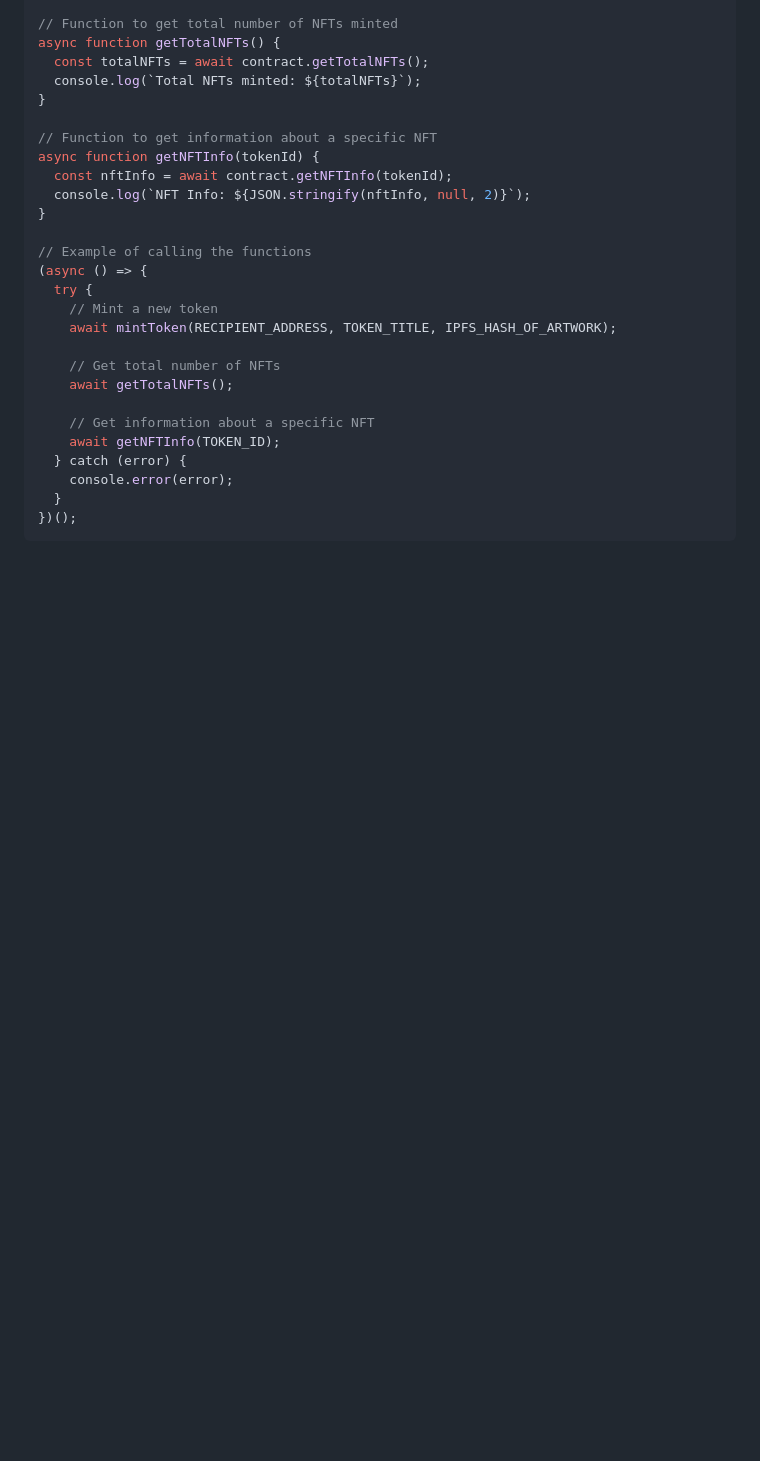
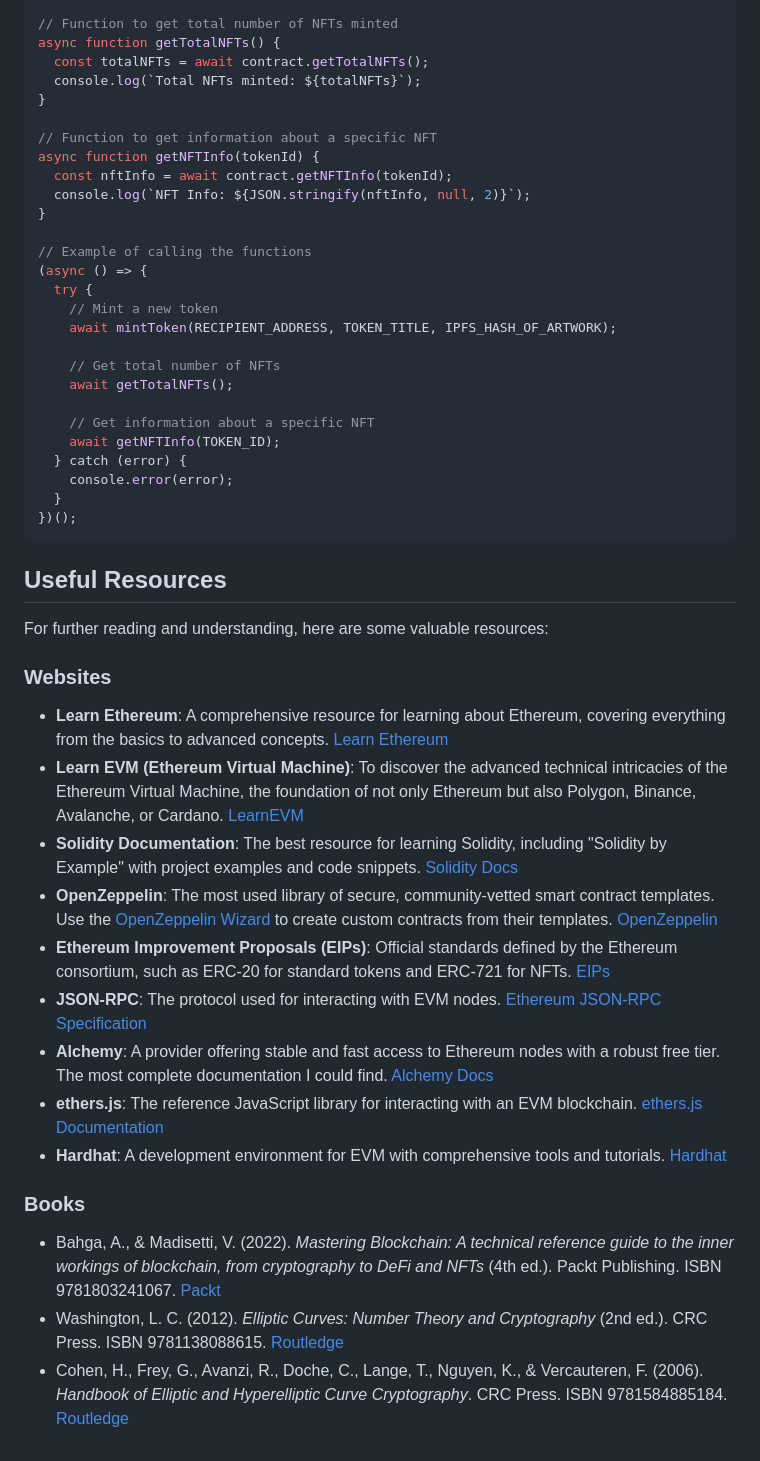
Before and after one commit to bemayer/craftandmint42, a Markdown page: README.md, the part around the change. GitHub-like rendering; blank space fills up the shorter version.

Commit message:
Add ressources to README

````diff
--- a/README.md
+++ b/README.md
@@ -124,3 +124,22 @@ async function getNFTInfo(tokenId) {
   }
 })();
 ```
+
+## Useful Resources
+For further reading and understanding, here are some valuable resources:
+
+### Websites
+- **Learn Ethereum**: A comprehensive resource for learning about Ethereum, covering everything from the basics to advanced concepts. [Learn Ethereum](https://ethereum.org/en/learn/)
+- **Learn EVM (Ethereum Virtual Machine)**: To discover the advanced technical intricacies of the Ethereum Virtual Machine, the foundation of not only Ethereum but also Polygon, Binance, Avalanche, or Cardano. [LearnEVM](https://learnevm.com/)
+- **Solidity Documentation**: The best resource for learning Solidity, including "Solidity by Example" with project examples and code snippets. [Solidity Docs](https://docs.soliditylang.org/en/)
+- **OpenZeppelin**: The most used library of secure, community-vetted smart contract templates. Use the [OpenZeppelin Wizard](https://wizard.openzeppelin.com/) to create custom contracts from their templates. [OpenZeppelin](https://docs.openzeppelin.com/)
+- **Ethereum Improvement Proposals (EIPs)**: Official standards defined by the Ethereum consortium, such as ERC-20 for standard tokens and ERC-721 for NFTs. [EIPs](https://eips.ethereum.org/all)
+- **JSON-RPC**: The protocol used for interacting with EVM nodes. [Ethereum JSON-RPC Specification](https://ethereum.github.io/execution-apis/api-documentation/)
+- **Alchemy**: A provider offering stable and fast access to Ethereum nodes with a robust free tier. The most complete documentation I could find. [Alchemy Docs](https://docs.alchemy.com/)
+- **ethers.js**: The reference JavaScript library for interacting with an EVM blockchain. [ethers.js Documentation](https://docs.ethers.org/)
+- **Hardhat**: A development environment for EVM with comprehensive tools and tutorials. [Hardhat](https://hardhat.org/docs)
+
+### Books
+- Bahga, A., & Madisetti, V. (2022). *Mastering Blockchain: A technical reference guide to the inner workings of blockchain, from cryptography to DeFi and NFTs* (4th ed.). Packt Publishing. ISBN 9781803241067. [Packt](https://www.packtpub.com/en-us/product/mastering-blockchain-9781803241067)
+- Washington, L. C. (2012). *Elliptic Curves: Number Theory and Cryptography* (2nd ed.). CRC Press. ISBN 9781138088615. [Routledge](https://www.routledge.com/Elliptic-Curves-Number-Theory-and-Cryptography/Washington/p/book/9781138088615)
+- Cohen, H., Frey, G., Avanzi, R., Doche, C., Lange, T., Nguyen, K., & Vercauteren, F. (2006). *Handbook of Elliptic and Hyperelliptic Curve Cryptography*. CRC Press. ISBN 9781584885184. [Routledge](https://www.routledge.com/Handbook-of-Elliptic-and-Hyperelliptic-Curve-Cryptography/Cohen-Frey-Avanzi-Doche-Lange-Nguyen-Vercauteren/p/book/9781584885184)
````
